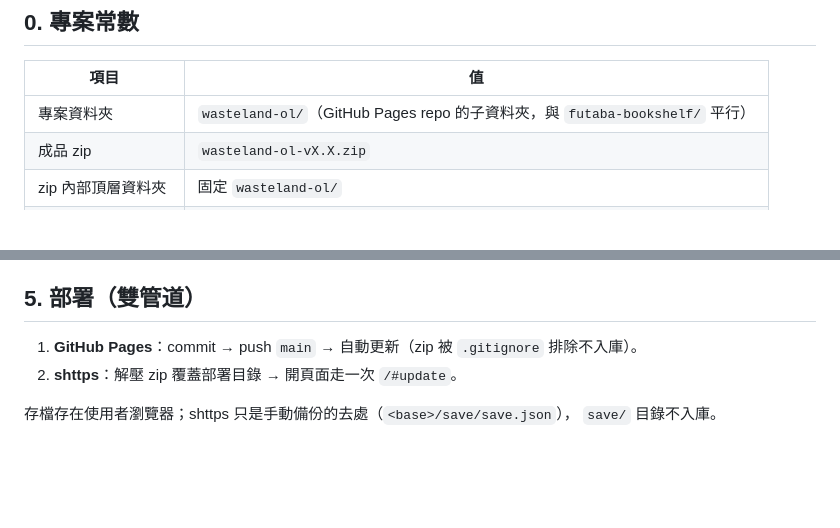
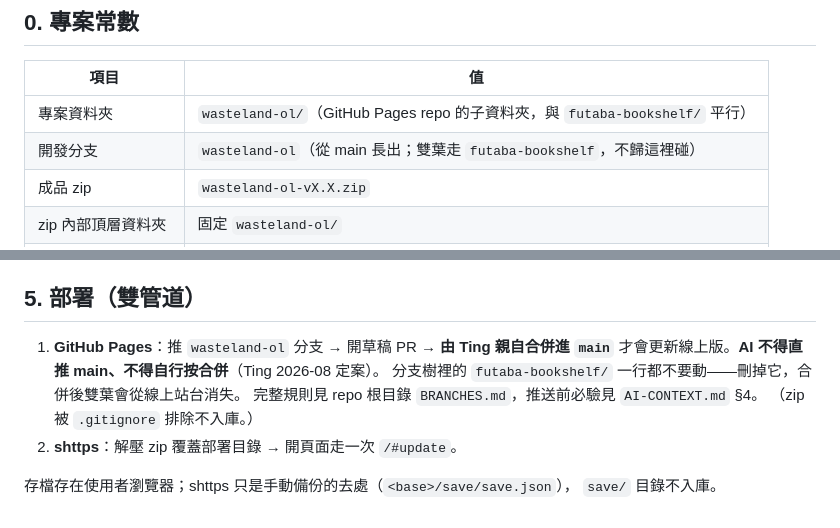
Before and after one commit to ting-aoi/ting-aoi.github.io, a Markdown page: wasteland-ol/CONVENTIONS.md, 2 parts joined by grey strips. Rendered like a GitHub page; blank space fills up the shorter version.

```diff
--- a/wasteland-ol/CONVENTIONS.md
+++ b/wasteland-ol/CONVENTIONS.md
@@ -8,6 +8,7 @@
 | 項目 | 值 |
 |---|---|
 | 專案資料夾 | `wasteland-ol/`（GitHub Pages repo 的子資料夾，與 `futaba-bookshelf/` 平行） |
+| 開發分支 | `wasteland-ol`（從 main 長出；雙葉走 `futaba-bookshelf`，不歸這裡碰） |
 | 成品 zip | `wasteland-ol-vX.X.zip` |
 | zip 內部頂層資料夾 | 固定 `wasteland-ol/` |
 | 全域命名空間 | `WOL`（`assets/js/version.js` 內 `WOL.VERSION`、`WOL.BUILD`） |
@@ -81,7 +82,11 @@ python3 ~/.claude/skills/ting-projects/scripts/verify_zip.py wasteland wasteland
 
 ## 5. 部署（雙管道）
 
-1. **GitHub Pages**：commit → push `main` → 自動更新（zip 被 `.gitignore` 排除不入庫）。
+1. **GitHub Pages**：推 `wasteland-ol` 分支 → 開草稿 PR → **由 Ting 親自合併進 `main`**
+   才會更新線上版。**AI 不得直推 main、不得自行按合併**（Ting 2026-08 定案）。
+   分支樹裡的 `futaba-bookshelf/` 一行都不要動——刪掉它，合併後雙葉會從線上站台消失。
+   完整規則見 repo 根目錄 `BRANCHES.md`，推送前必驗見 `AI-CONTEXT.md` §4。
+   （zip 被 `.gitignore` 排除不入庫。）
 2. **shttps**：解壓 zip 覆蓋部署目錄 → 開頁面走一次 `/#update`。
 
 存檔存在使用者瀏覽器；shttps 只是手動備份的去處（`<base>/save/save.json`），
```
Also changed, not shown: BRANCHES.md (added, +61 -0 lines), wasteland-ol/AI-CONTEXT.md (+34 -5 lines).
